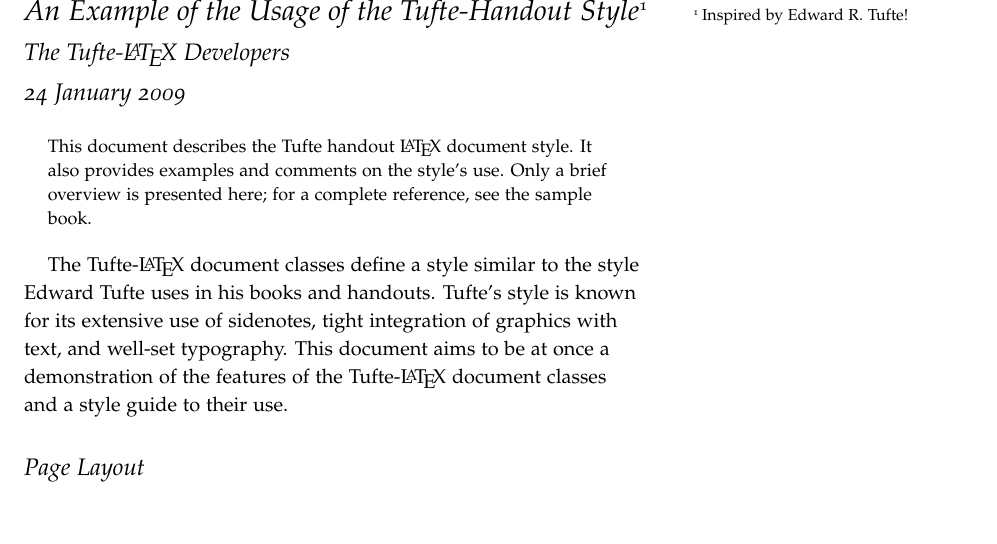
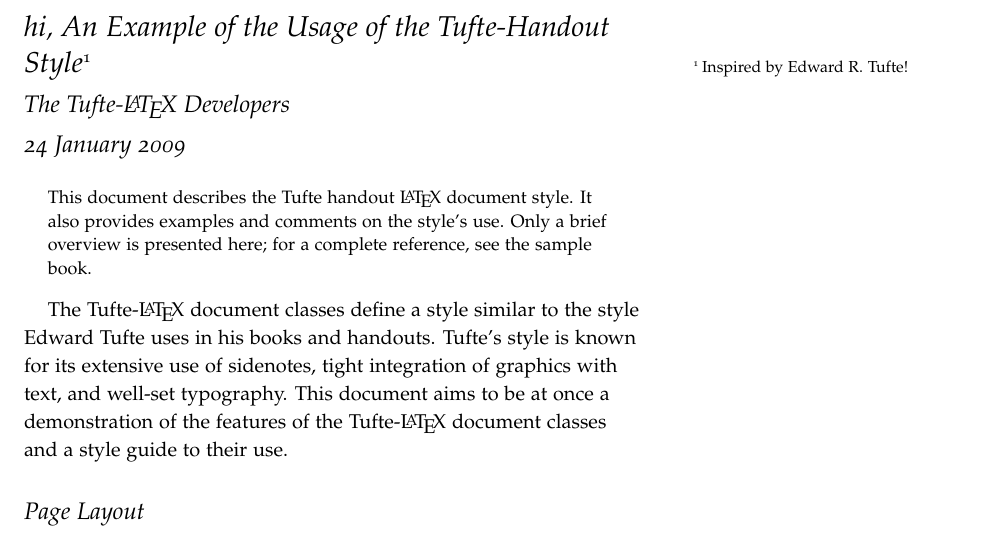
Before and after one commit to aditya-b6/Schuler-2-project-report, a LaTeX document (main.tex): part of page 1 of 7, cut so that both start at the same text. Compiled offline with pdfLaTeX.

Commit message:
Update main.tex
added hi

```diff
--- a/main.tex
+++ b/main.tex
@@ -25,7 +25,7 @@
 \setkeys{Gin}{width=\linewidth,totalheight=\textheight,keepaspectratio}
 \graphicspath{{graphics/}}
 
-\title{An Example of the Usage of the Tufte-Handout Style\thanks{Inspired by Edward~R. Tufte!}}
+\title{hi, An Example of the Usage of the Tufte-Handout Style\thanks{Inspired by Edward~R. Tufte!}}
 \author[The Tufte-LaTeX Developers]{The Tufte-\LaTeX\ Developers}
 \date{24 January 2009}  % if the \date{} command is left out, the current date will be used
 
```
